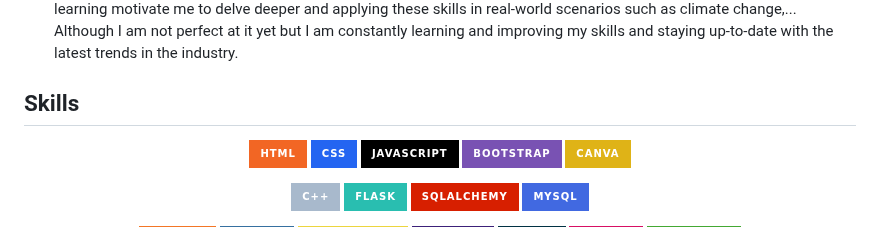
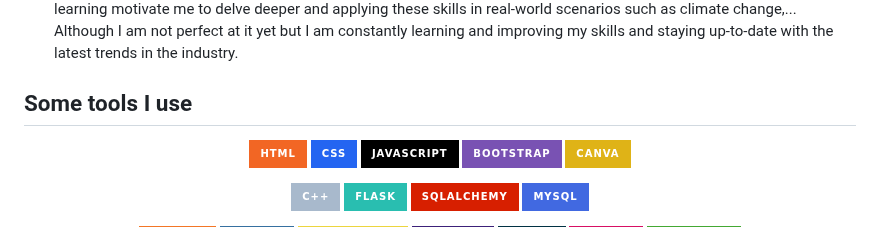
Before and after one commit to justramle/justramle, a Markdown page: README.md, the part around the change. Drawn GitHub-style; badges without logos.

```diff
--- a/README.md
+++ b/README.md
@@ -23,7 +23,7 @@ This is the place where I open-source and clone various projects, but mostly, I
 
 </div>
 
-## Skills
+## Some tools I use
 <div align="center">
 
 ![Static Badge](https://img.shields.io/badge/HTML-F26624?style=for-the-badge&logo=html5&logoColor=white)
```
